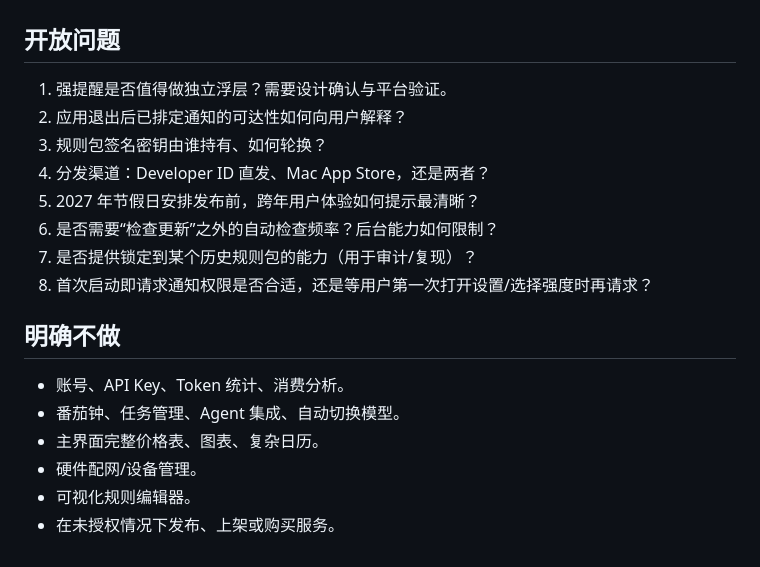
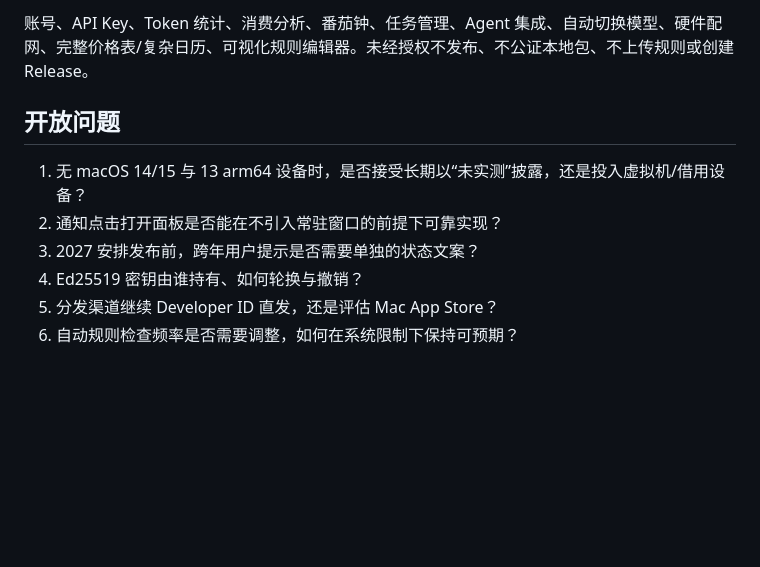
Before and after one commit to EasyIndie/EasyAPIClock, a Markdown page: docs/roadmap.md, the part around one of its changes. GitHub-like rendering; blank space fills up the shorter version.

```diff
--- a/docs/roadmap.md
+++ b/docs/roadmap.md
@@ -51,20 +73,10 @@
+账号、API Key、Token 统计、消费分析、番茄钟、任务管理、Agent 集成、自动切换模型、硬件配网、完整价格表/复杂日历、可视化规则编辑器。未经授权不发布、不公证本地包、不上传规则或创建 Release。
 
 ## 开放问题
 
-1. 强提醒是否值得做独立浮层？需要设计确认与平台验证。
-2. 应用退出后已排定通知的可达性如何向用户解释？
-3. 规则包签名密钥由谁持有、如何轮换？
-4. 分发渠道：Developer ID 直发、Mac App Store，还是两者？
-5. 2027 年节假日安排发布前，跨年用户体验如何提示最清晰？
-6. 是否需要“检查更新”之外的自动检查频率？后台能力如何限制？
-7. 是否提供锁定到某个历史规则包的能力（用于审计/复现）？
-8. 首次启动即请求通知权限是否合适，还是等用户第一次打开设置/选择强度时再请求？
-
-## 明确不做
-
-- 账号、API Key、Token 统计、消费分析。
-- 番茄钟、任务管理、Agent 集成、自动切换模型。
-- 主界面完整价格表、图表、复杂日历。
-- 硬件配网/设备管理。
-- 可视化规则编辑器。
-- 在未授权情况下发布、上架或购买服务。
+1. 无 macOS 14/15 与 13 arm64 设备时，是否接受长期以“未实测”披露，还是投入虚拟机/借用设备？
+2. 通知点击打开面板是否能在不引入常驻窗口的前提下可靠实现？
+3. 2027 安排发布前，跨年用户提示是否需要单独的状态文案？
+4. Ed25519 密钥由谁持有、如何轮换与撤销？
+5. 分发渠道继续 Developer ID 直发，还是评估 Mac App Store？
+6. 自动规则检查频率是否需要调整，如何在系统限制下保持可预期？
```
Also changed, not shown: other parts of docs/roadmap.md (+56 -34 lines), TASKS.md (+4 -0 lines).
